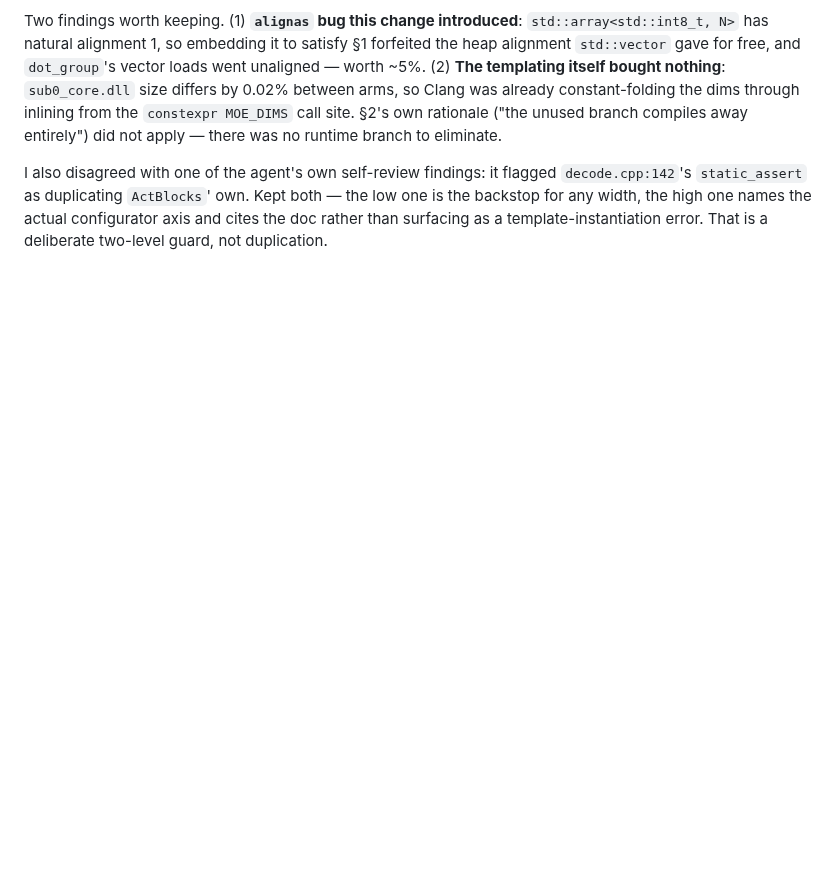
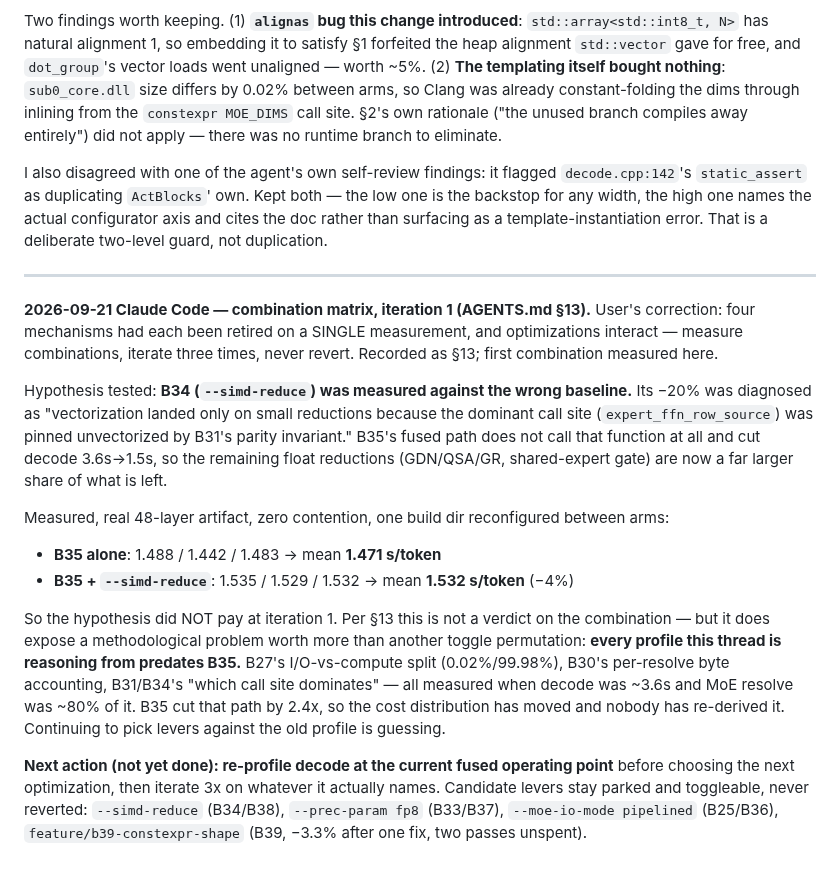
Before and after one commit to CraigHutchinson/Sub0Llm, a Markdown page: docs/ACTIVE_WORK_LOG.md, the part around the change. Drawn GitHub-style; blank space fills up the shorter version.

Commit message:
docs: combination matrix iteration 1 -- B34-on-B35 measured -4%, and the profile is stale
Tests the hypothesis that B34's -20% was an artifact of being measured while
B31's parity invariant pinned the dominant call site unvectorized -- a
constraint B35 removed. It did not pay: 1.471 -> 1.532 s/token.

Per AGENTS.md §13 that is iteration 1, not a verdict. But it surfaces something
larger: every profile this thread reasons from (B27's I/O-vs-compute split,
B30's byte accounting, B31/B34's dominant-call-site analysis) was measured when
decode was ~3.6s and MoE resolve was ~80% of it. B35 moved that by 2.4x. The
cost distribution has shifted and has not been re-derived, so lever selection
is currently guesswork against a stale profile.

Co-Authored-By: Claude Opus 5 <noreply@anthropic.com>

```diff
--- a/docs/ACTIVE_WORK_LOG.md
+++ b/docs/ACTIVE_WORK_LOG.md
@@ -690,3 +690,31 @@ I also disagreed with one of the agent's own self-review findings: it flagged `d
 `static_assert` as duplicating `ActBlocks`' own. Kept both — the low one is the backstop for any width,
 the high one names the actual configurator axis and cites the doc rather than surfacing as a
 template-instantiation error. That is a deliberate two-level guard, not duplication.
+
+---
+
+**2026-09-21 Claude Code — combination matrix, iteration 1 (AGENTS.md §13).** User's correction: four
+mechanisms had each been retired on a SINGLE measurement, and optimizations interact — measure
+combinations, iterate three times, never revert. Recorded as §13; first combination measured here.
+
+Hypothesis tested: **B34 (`--simd-reduce`) was measured against the wrong baseline.** Its −20% was
+diagnosed as "vectorization landed only on small reductions because the dominant call site
+(`expert_ffn_row_source`) was pinned unvectorized by B31's parity invariant." B35's fused path does not
+call that function at all and cut decode 3.6s→1.5s, so the remaining float reductions (GDN/QSA/GR,
+shared-expert gate) are now a far larger share of what is left.
+
+Measured, real 48-layer artifact, zero contention, one build dir reconfigured between arms:
+- **B35 alone**: 1.488 / 1.442 / 1.483 → mean **1.471 s/token**
+- **B35 + `--simd-reduce`**: 1.535 / 1.529 / 1.532 → mean **1.532 s/token** (−4%)
+
+So the hypothesis did NOT pay at iteration 1. Per §13 this is not a verdict on the combination — but it
+does expose a methodological problem worth more than another toggle permutation: **every profile this
+thread is reasoning from predates B35.** B27's I/O-vs-compute split (0.02%/99.98%), B30's per-resolve
+byte accounting, B31/B34's "which call site dominates" — all measured when decode was ~3.6s and MoE
+resolve was ~80% of it. B35 cut that path by 2.4x, so the cost distribution has moved and nobody has
+re-derived it. Continuing to pick levers against the old profile is guessing.
+
+**Next action (not yet done): re-profile decode at the current fused operating point** before choosing
+the next optimization, then iterate 3x on whatever it actually names. Candidate levers stay parked and
+toggleable, never reverted: `--simd-reduce` (B34/B38), `--prec-param fp8` (B33/B37), `--moe-io-mode
+pipelined` (B25/B36), `feature/b39-constexpr-shape` (B39, −3.3% after one fix, two passes unspent).
```
